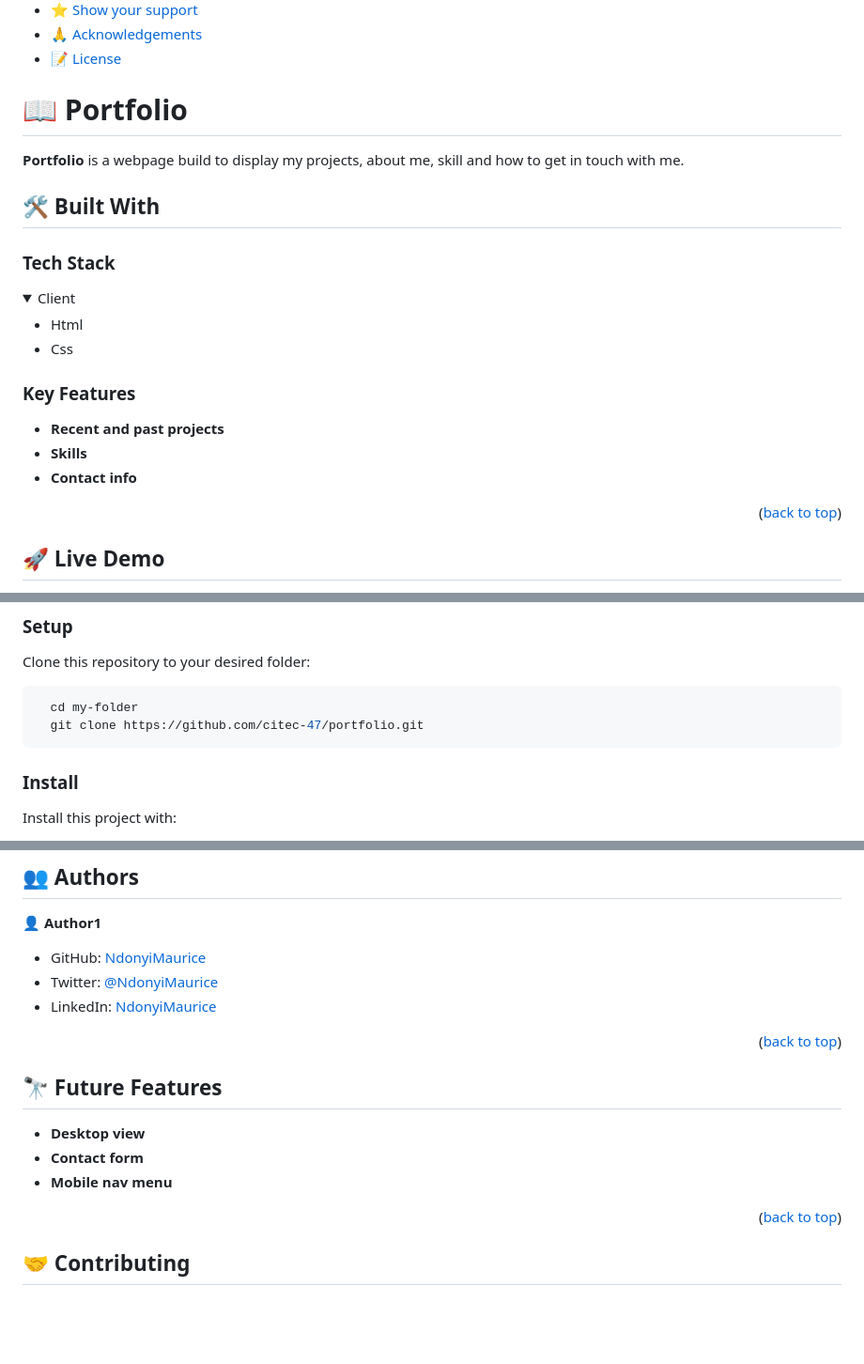
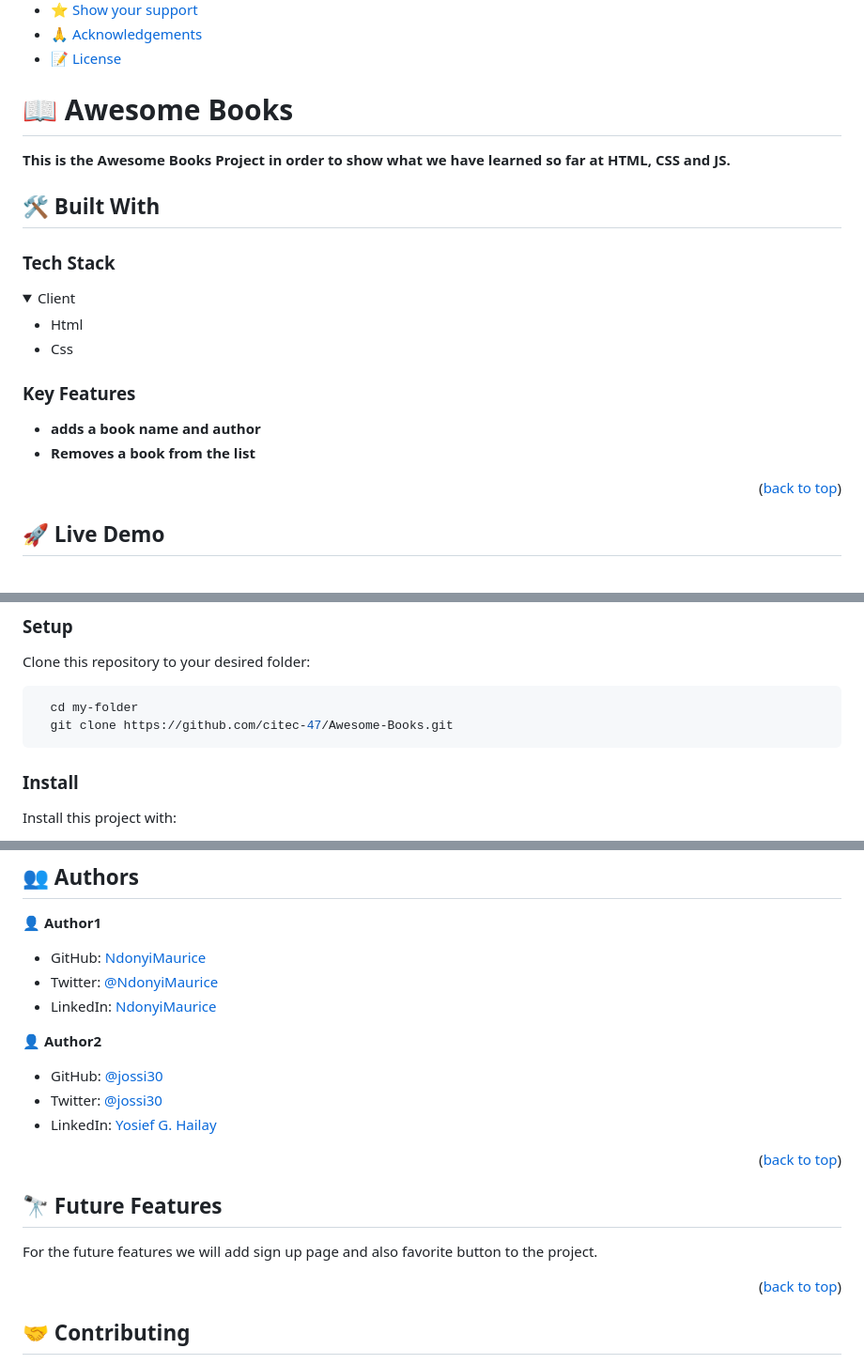
Before and after one commit to citec-47/Awesome-Books, a Markdown page: README.md, 3 parts joined by grey strips. Shown at 94% size. Rendered like a GitHub page; folded sections open; blank space fills up the shorter version.

````diff
--- a/README.md
+++ b/README.md
@@ -48,10 +48,9 @@ After you're finished please remove all the comments and instructions!
 
 <!-- PROJECT DESCRIPTION -->
 
-# 📖 Portfolio <a name="about-project"></a>
+# 📖 Awesome Books <a name="about-project"></a>
 
-
-**Portfolio** is a webpage build to display my projects, about me, skill and how to get in touch with me.
+**This is the Awesome Books Project in order to show what we have learned so far at HTML, CSS and JS.**
 
 ## 🛠 Built With <a name="built-with"></a>
 
@@ -70,9 +69,8 @@ After you're finished please remove all the comments and instructions!
 ### Key Features <a name="key-features"></a>
 
 
-- **Recent and past projects**
-- **Skills**
-- **Contact info**
+- **adds a book name and author**
+- **Removes a book from the list**
 
 <p align="right">(<a href="#readme-top">back to top</a>)</p>
 
@@ -105,7 +103,7 @@ Clone this repository to your desired folder:
 
 ```sh
   cd my-folder
-  git clone https://github.com/citec-47/portfolio.git
+  git clone https://github.com/citec-47/Awesome-Books.git
 ```
 
 
@@ -147,6 +145,11 @@ Example:
 - Twitter: [@NdonyiMaurice](https://twitter.com/Ndonyi4)
 - LinkedIn: [NdonyiMaurice](https://www.linkedin.com/in/ndonyi-maurice-b5b49b22b/)
 
+ 👤 **Author2**
+
+- GitHub: [@jossi30](https://github.com/jossi30)
+- Twitter: [@jossi30](https://twitter.com/jossi30_)
+- LinkedIn: [Yosief G. Hailay](https://www.linkedin.com/in/yosief-g-hailay-290277213/)
 
 <p align="right">(<a href="#readme-top">back to top</a>)</p>
 
@@ -154,10 +157,7 @@ Example:
 
 ## 🔭 Future Features <a name="future-features"></a>
 
-
--  **Desktop view**
-- **Contact form**
-- **Mobile nav menu**
+For the future features we will add sign up page and also favorite button to the project.
 
 <p align="right">(<a href="#readme-top">back to top</a>)</p>
 
````
